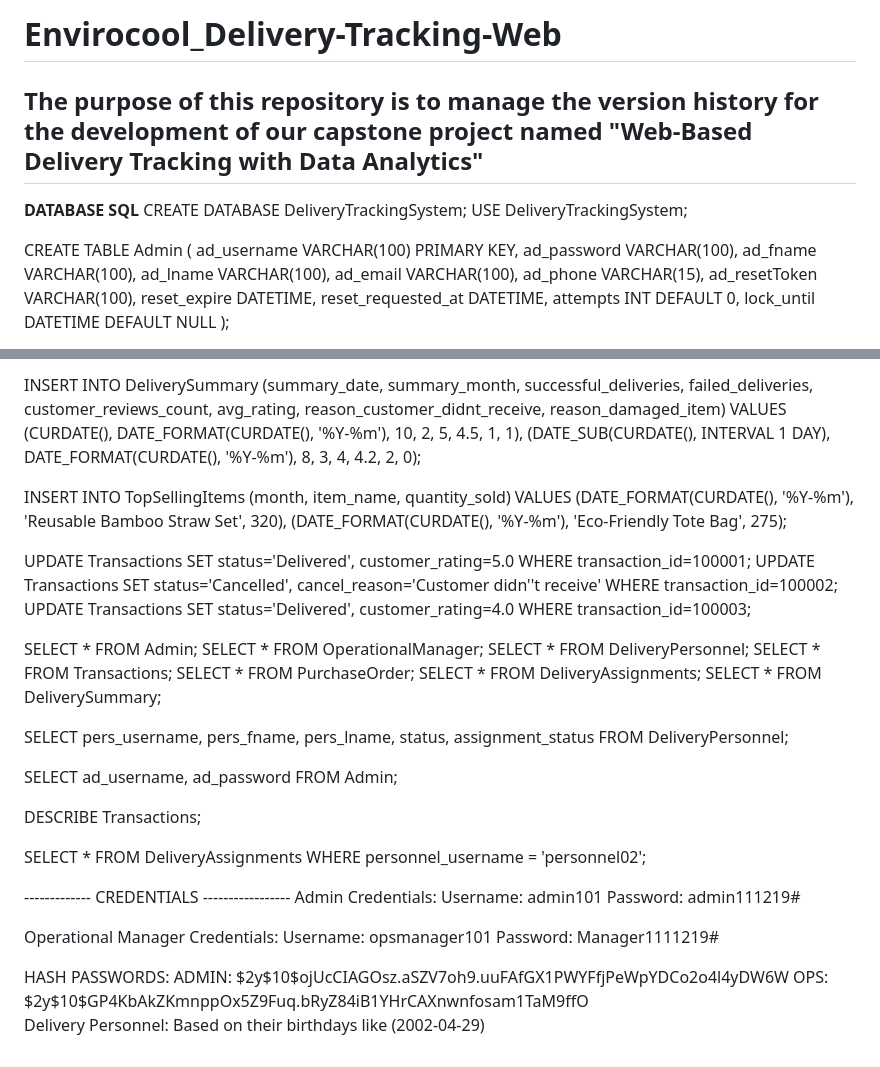
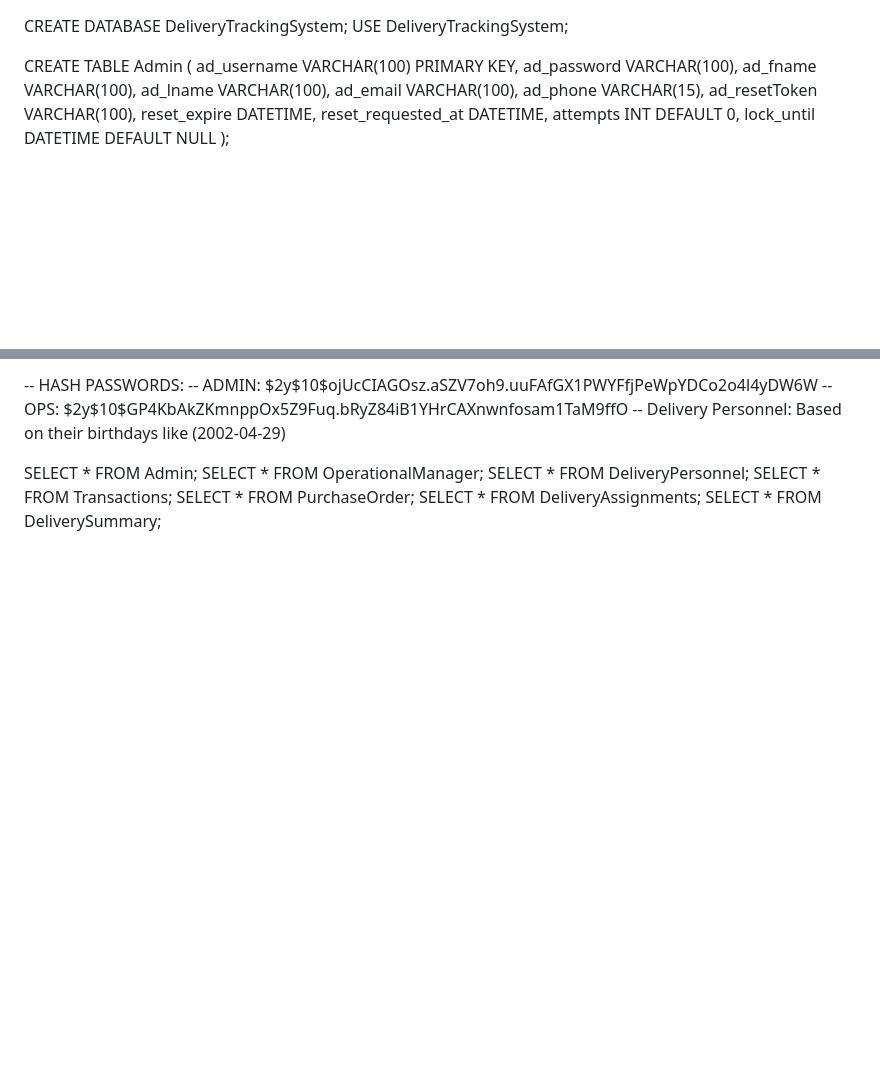
Before and after one commit to cessie840/Envirocool_Delivery_Tracking-Web, a Markdown page: README.md, 2 parts joined by grey strips. Drawn GitHub-style; blank space fills up the shorter version.

Commit message:
Updated Database Clear

```diff
--- a/README.md
+++ b/README.md
@@ -1,8 +1,3 @@
-# Envirocool_Delivery-Tracking-Web
-
-## The purpose of this repository is to manage the version history for the development of our capstone project named "Web-Based Delivery Tracking with Data Analytics"
-
-**DATABASE SQL**
 CREATE DATABASE DeliveryTrackingSystem;
 USE DeliveryTrackingSystem;
 
@@ -207,18 +203,8 @@ VALUES
 
-INSERT INTO DeliverySummary (summary_date, summary_month, successful_deliveries, failed_deliveries, customer_reviews_count, avg_rating, reason_customer_didnt_receive, reason_damaged_item)
-VALUES
-(CURDATE(), DATE_FORMAT(CURDATE(), '%Y-%m'), 10, 2, 5, 4.5, 1, 1),
-(DATE_SUB(CURDATE(), INTERVAL 1 DAY), DATE_FORMAT(CURDATE(), '%Y-%m'), 8, 3, 4, 4.2, 2, 0);
-
-INSERT INTO TopSellingItems (month, item_name, quantity_sold)
-VALUES
-(DATE_FORMAT(CURDATE(), '%Y-%m'), 'Reusable Bamboo Straw Set', 320),
-(DATE_FORMAT(CURDATE(), '%Y-%m'), 'Eco-Friendly Tote Bag', 275);
-
-
-UPDATE Transactions SET status='Delivered', customer_rating=5.0 WHERE transaction_id=100001;
-UPDATE Transactions SET status='Cancelled', cancel_reason='Customer didn''t receive' WHERE transaction_id=100002;
-UPDATE Transactions SET status='Delivered', customer_rating=4.0 WHERE transaction_id=100003;
+-- HASH PASSWORDS:
+-- 	   ADMIN: $2y$10$ojUcCIAGOsz.aSZV7oh9.uuFAfGX1PWYFfjPeWpYDCo2o4l4yDW6W
+--        OPS: $2y$10$GP4KbAkZKmnppOx5Z9Fuq.bRyZ84iB1YHrCAXnwnfosam1TaM9ffO
+-- 	   Delivery Personnel: Based on their birthdays like (2002-04-29)
 
 
 SELECT * FROM Admin;
@@ -228,27 +214,3 @@ SELECT * FROM Transactions;
 SELECT * FROM PurchaseOrder;
 SELECT * FROM DeliveryAssignments;
 SELECT * FROM DeliverySummary;
-
-SELECT pers_username, pers_fname, pers_lname, status, assignment_status
-FROM DeliveryPersonnel;
-
-SELECT ad_username, ad_password FROM Admin;
-
-DESCRIBE Transactions;
-
-SELECT * FROM DeliveryAssignments
-WHERE personnel_username = 'personnel02';
-
-------------- CREDENTIALS -----------------
-Admin Credentials:
-Username: admin101
-Password: admin111219#
-
-Operational Manager Credentials:
-Username: opsmanager101
-Password: Manager1111219#
-
-HASH PASSWORDS:
-ADMIN: $2y$10$ojUcCIAGOsz.aSZV7oh9.uuFAfGX1PWYFfjPeWpYDCo2o4l4yDW6W
-OPS: $2y$10$GP4KbAkZKmnppOx5Z9Fuq.bRyZ84iB1YHrCAXnwnfosam1TaM9ffO
-Delivery Personnel: Based on their birthdays like (2002-04-29)
```
Also changed, not shown: other parts of README.md (+58 -57 lines).
